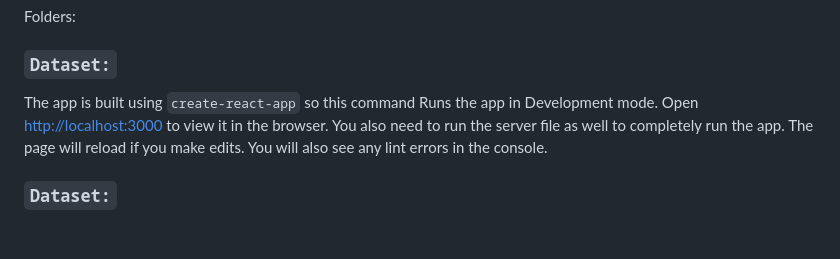
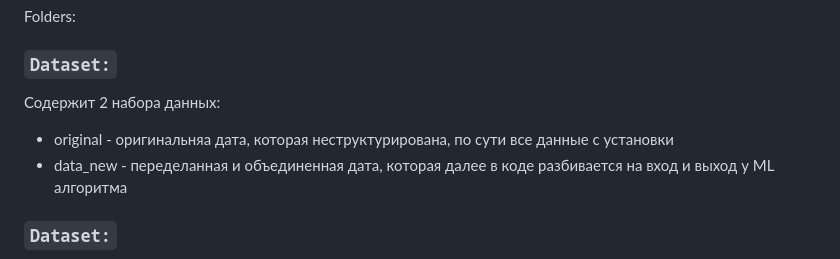
Before and after one commit to a-s228322/Petrol-2.0, a Markdown page: README.md, the part around the change. GitHub-like rendering; blank space fills up the shorter version.

```diff
--- a/README.md
+++ b/README.md
@@ -14,8 +14,9 @@ Folders:
 
 ### `Dataset:`
 
-The app is built using `create-react-app` so this command Runs the app in Development mode. Open [http://localhost:3000](http://localhost:3000) to view it in the browser. You also need to run the server file as well to completely run the app. The page will reload if you make edits.
-You will also see any lint errors in the console.
+Содержит 2 набора данных:
+ - original - оригинальняа дата, которая неструктурирована, по сути все данные с установки
+ - data_new - переделанная и объединенная дата, которая далее в коде разбивается на вход и выход у ML алгоритма
 
 ### `Dataset:`
 
```
